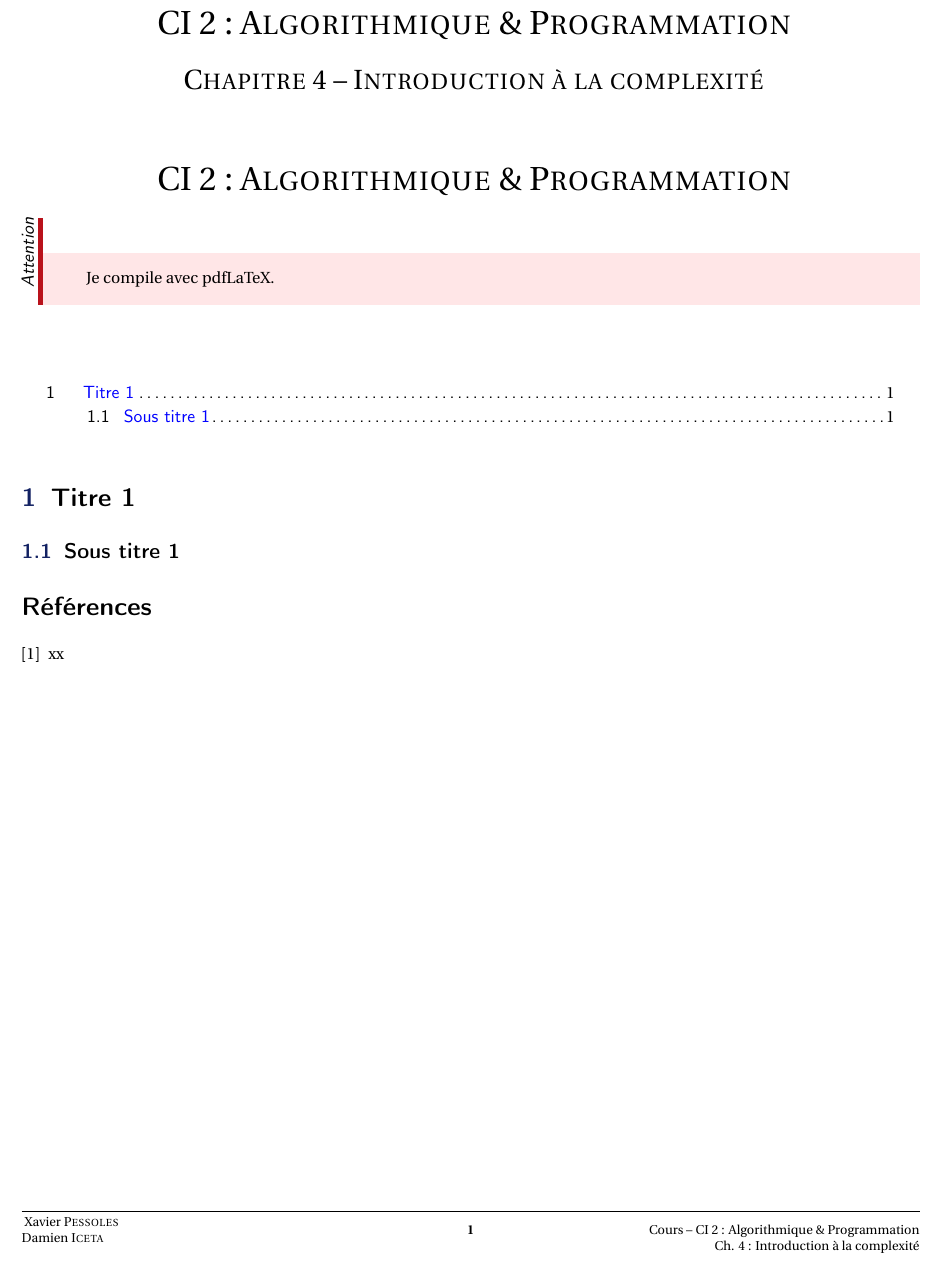
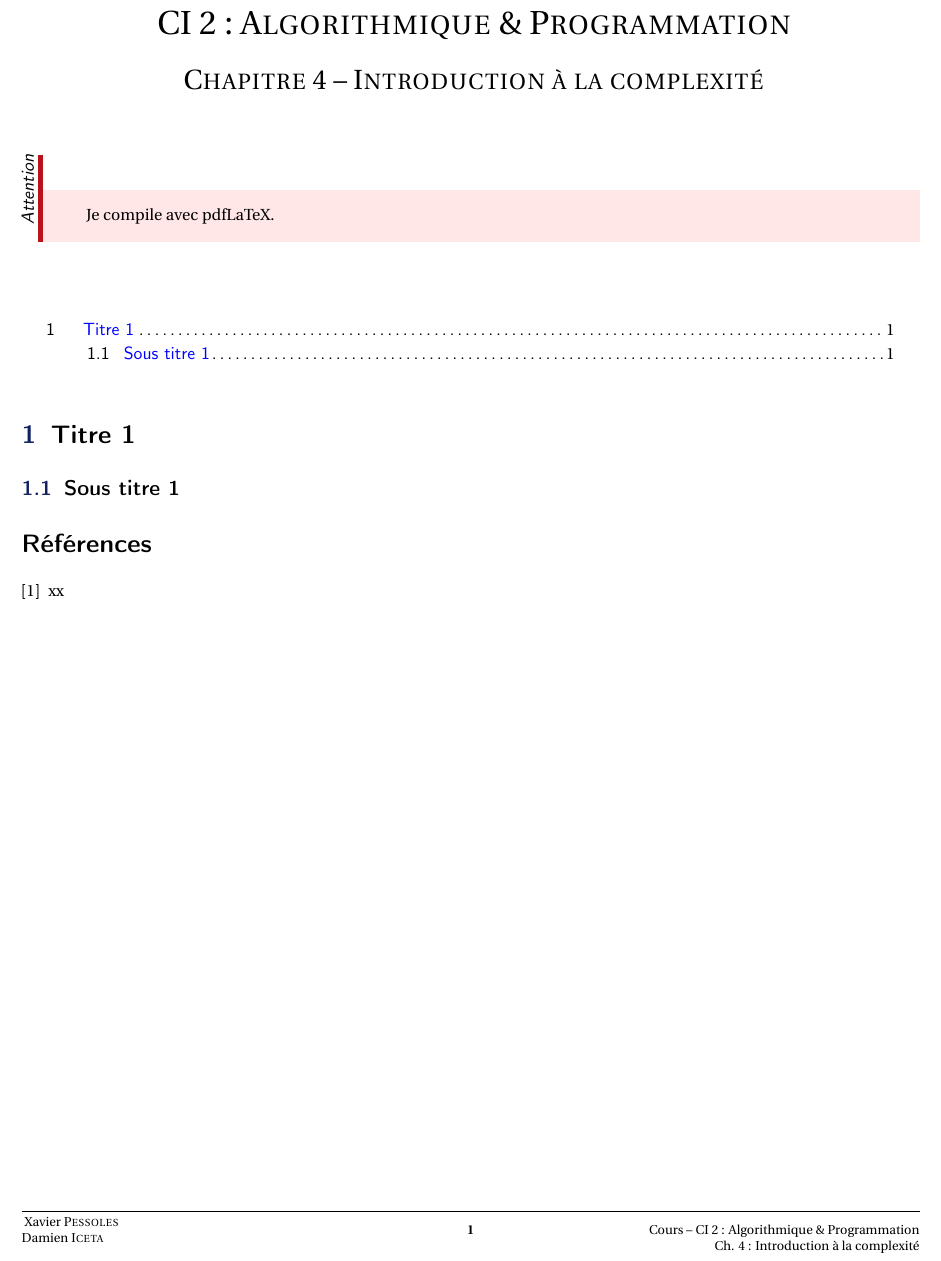
Before and after one commit to xpessoles/PTSI, a LaTeX document (Modeles/LaTeX/Modele.tex, which reads Modeles/LaTeX/style/macros_Frames.tex, Modeles/LaTeX/style/macros_Titres.tex): part of the page, cut so that both start at the same text. Compiled offline with pdfLaTeX.

```diff
--- a/Modeles/LaTeX/Modele.tex
+++ b/Modeles/LaTeX/Modele.tex
@@ -55,9 +55,6 @@
 
 \ifthenelse{\boolean{xp}}{\input{style/enteteXP}}{\input{style/enteteDI}}
 
-\begin{center}
- \huge\textsc{\xxtitre}
-\end{center}
 
 \begin{warn}
 Je compile avec pdfLaTeX.
--- a/Modeles/LaTeX/style/macros_Frames.tex
+++ b/Modeles/LaTeX/style/macros_Frames.tex
@@ -11,6 +11,21 @@
 \definecolor{violetf}{RGB}{112,48,160}
 \definecolor{violetc}{RGB}{230,224,236}
 \definecolor{jaunec}{RGB}{220,255,191}
+
+
+
+\newenvironment{corrige}[1][\hsize]%
+{%
+    \def\FrameCommand%
+    {%
+\rotatebox{90}{\textit{\textsf{Corrigé}}}
+        {\color{violetf}\vrule width 3pt}%
+        \hspace{0pt}%must no space.
+        \fboxsep=\FrameSep\colorbox{violetc}%
+    }%
+    \MakeFramed{\hsize #1 \advance\hsize-\width\FrameRestore}%
+}%
+{\endMakeFramed}%
 
 \newenvironment{sci}[1][\hsize]%
 {%
--- a/Modeles/LaTeX/style/macros_Titres.tex
+++ b/Modeles/LaTeX/style/macros_Titres.tex
@@ -102,31 +102,17 @@
 {\normalfont\sffamily\bfseries}}
 \makeatother
 
+
 \makeatletter
 \renewcommand{\subparagraph}{\@startsection{subparagraph}{5}{\z@}%
-                                       {-2ex \@plus-.1ex \@minus .2ex}%
-                                       {0.1ex}%
-				    {\normalfont\normalsize\sffamily\bfseries}}
+                                    {-2ex \@plus-.2ex \@minus .2ex}%
+                                    {0.1ex}%
+{\normalfont\bfseries Question }}
+\makeatother
+\renewcommand{\thesubparagraph}{\arabic{subparagraph}}
 \makeatletter
-% \makeatletter
-% \renewcommand{\subsection}{\@startsection{subsection}{1}{2mm}%
-% {\baselineskip}{.3\baselineskip}%
-% {\normalfont\sffamily\large\textbf}}%
-% \makeatother
-%
-% \makeatletter
-% \renewcommand{\subsubsection}{\@startsection{subsubsection}{2}{4mm}%
-% {\baselineskip}{.15\baselineskip}%
-% {\normalfont\sffamily\large\textbf}}%
-% \makeatother
-%
-% \makeatletter
-% \renewcommand{\paragraph}{\@startsection{paragraph}{3}{6mm}%
-% {\baselineskip}{.15\baselineskip}%
-% {\normalfont\sffamily\large\textbf}}%
-% \makeatother
 
-\setcounter{secnumdepth}{4}
+\setcounter{secnumdepth}{5}
 
 
 
@@ -190,66 +176,3 @@
       \@minipagerestore
       \@setminipage}
 \makeatother
-
-%Definition de la commande question
-\newcounter{Qu}
-\newcommand{\Question}[2][0]{
-\ifthenelse{\equal{#1}{0}}                      %demande-t-on une minipage ?
-{\medskip\noindent {\refstepcounter{Qu}\textbf{Q\theQu .\hspace{0,7mm}}#2}\ifshowanswers \else \smallskip \fi}  %non donc on balance le texte
-{\ifshowanswers                                 %oui minipage en mode problem
-\noindent {\refstepcounter{Qu}\textbf{Q\theQu .\hspace{0,7mm}}#2}    %mode solution
-\else                                           %mode problem
-\noindent\begin{minipage}{#1}\noindent {\refstepcounter{Qu}\textbf{Q\theQu .\hspace{0,7mm}}#2}\end{minipage}\smallskip
-\fi }
-}
-
-\newcommand{\Questionpb}[2][0]{%le premier argument entre [] est par défaut à 0
-\begin{onlyproblem}\Question[#1]{#2}\end{onlyproblem}
-}
-
-\newcommand{\Onlyproblem}[2][0]{%le premier argument entre [] est par défaut à 0
-%si le 2e arguement est 0
-\ifthenelse{\equal{#1}{0}}
-%on demande un environnement pb classique
-{\begin{onlyproblem}#2\end{onlyproblem}}
-%sinon on demande à faire une minipage
-{\begin{onlyproblem}\noindent\begin{minipage}{#1}\parskip2ex #2\end{minipage}\smallskip \end{onlyproblem} }
-}
-
-\newcounter{Sl}
-\addtocounter{Sl}{+1}
-\newcommand{\Solutioncnt}[1]{\bigskip\noindent \textbf{R\theSl .\hspace{0,7mm}}\addtocounter{Sl}{+1} #1}
-\newcommand{\Solutionnorm}[1]{#1}
-
-\newif\ifmixte
-\let\mixte\mixtetrue
-\let\nomix\mixtefalse
-\nomix
-
-\newcommand{\Solution}[1]{
-\noindent
-\ifmixte
-\noindent\rule[0.1cm]{17cm}{0.8pt}\\
-  \begin{solution}
-    \ifnum\theQu>0
-    \Solutionnorm{#1}
-    \else
-    \Solutioncnt{#1}
-    \fi
-    \smallskip
-  \end{solution}
-
-\noindent\rule[0.1cm]{17cm}{0.8pt}
-\else
-  \begin{onlysolution}
-\fbox{\parbox{\linewidth-2\fboxrule-2\fboxsep}{
-    \ifnum\theQu>0
-    \Solutionnorm{#1}
-    \else
-    \Solutioncnt{#1}
-    \fi
-    \smallskip
-}}
-  \end{onlysolution}
-\fi
-}
```
